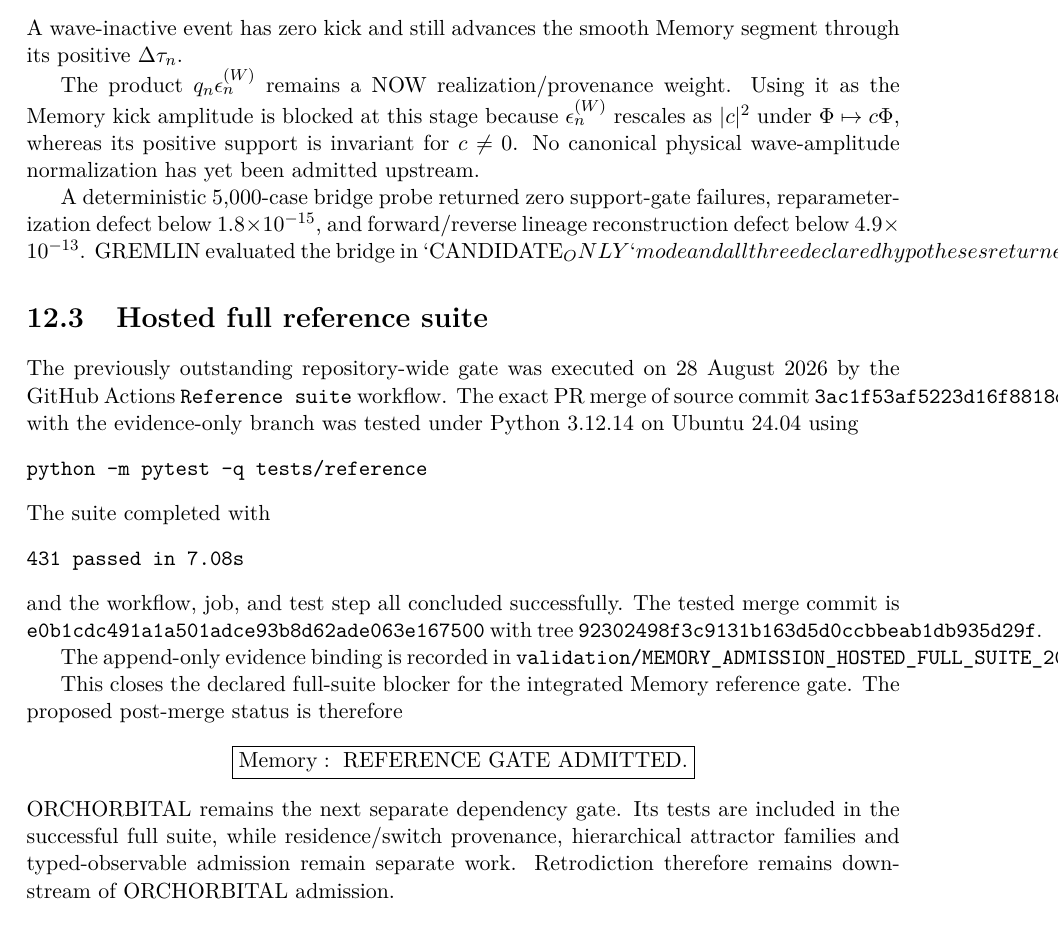
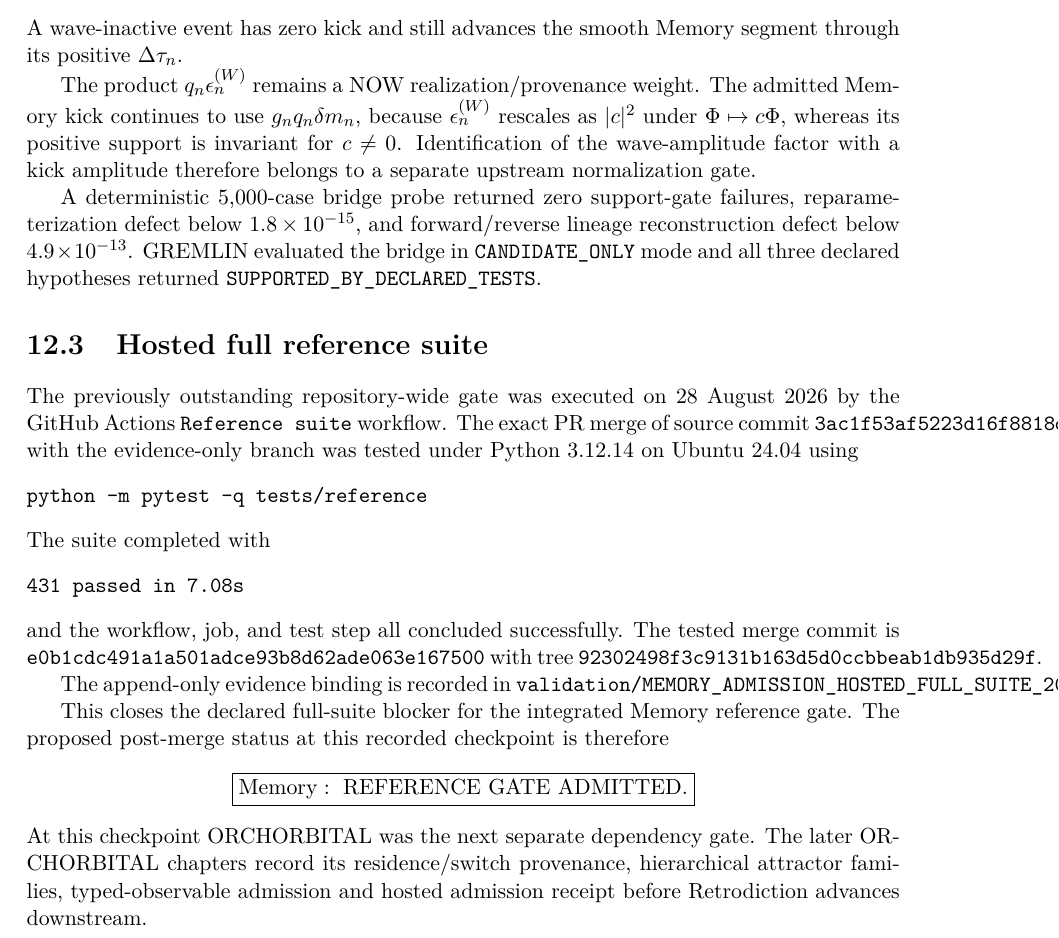
Before and after one commit to AdrianLipa90/Informational-Dynamics-of-Time, a LaTeX book (monograph/main.tex, which reads monograph/chapters/08A_memory_admission.tex): part of page 46 of 98, cut so that both start at the same text. Compiled offline with pdfLaTeX.

Commit message:
monograph: fix Memory chapter LaTeX code tokens and checkpoint wording

```diff
--- a/monograph/chapters/08A_memory_admission.tex
+++ b/monograph/chapters/08A_memory_admission.tex
@@ -83,9 +83,9 @@ Thus Temporal Wave activation controls whether the localized transition writes a
 \]
 A wave-inactive event has zero kick and still advances the smooth Memory segment through its positive \(\Delta\tau_n\).
 
-The product \(q_n\epsilon_n^{(W)}\) remains a NOW realization/provenance weight. Using it as the Memory kick amplitude is blocked at this stage because \(\epsilon_n^{(W)}\) rescales as \(|c|^2\) under \(\Phi\mapsto c\Phi\), whereas its positive support is invariant for \(c\neq0\). No canonical physical wave-amplitude normalization has yet been admitted upstream.
+The product \(q_n\epsilon_n^{(W)}\) remains a NOW realization/provenance weight. The admitted Memory kick continues to use \(g_nq_n\delta m_n\), because \(\epsilon_n^{(W)}\) rescales as \(|c|^2\) under \(\Phi\mapsto c\Phi\), whereas its positive support is invariant for \(c\neq0\). Identification of the wave-amplitude factor with a kick amplitude therefore belongs to a separate upstream normalization gate.
 
-A deterministic 5,000-case bridge probe returned zero support-gate failures, reparameterization defect below \(1.8\times10^{-15}\), and forward/reverse lineage reconstruction defect below \(4.9\times10^{-13}\). GREMLIN evaluated the bridge in `CANDIDATE_ONLY` mode and all three declared hypotheses returned `SUPPORTED_BY_DECLARED_TESTS`.
+A deterministic 5,000-case bridge probe returned zero support-gate failures, reparameterization defect below \(1.8\times10^{-15}\), and forward/reverse lineage reconstruction defect below \(4.9\times10^{-13}\). GREMLIN evaluated the bridge in \texttt{CANDIDATE\_ONLY} mode and all three declared hypotheses returned \texttt{SUPPORTED\_BY\_DECLARED\_TESTS}.
 
 \section{Hosted full reference suite}
 
@@ -107,8 +107,8 @@ with tree
 The append-only evidence binding is recorded in
 \texttt{validation/MEMORY\_ADMISSION\_HOSTED\_FULL\_SUITE\_2026\_08\_28.json}.
 
-This closes the declared full-suite blocker for the integrated Memory reference gate. The proposed post-merge status is therefore
+This closes the declared full-suite blocker for the integrated Memory reference gate. The proposed post-merge status at this recorded checkpoint is therefore
 \[
 \boxed{\mathrm{Memory}:\ \mathrm{REFERENCE\ GATE\ ADMITTED}.}
 \]
-ORCHORBITAL remains the next separate dependency gate. Its tests are included in the successful full suite, while residence/switch provenance, hierarchical attractor families and typed-observable admission remain separate work. Retrodiction therefore remains downstream of ORCHORBITAL admission.
+At this checkpoint ORCHORBITAL was the next separate dependency gate. The later ORCHORBITAL chapters record its residence/switch provenance, hierarchical attractor families, typed-observable admission and hosted admission receipt before Retrodiction advances downstream.
```
